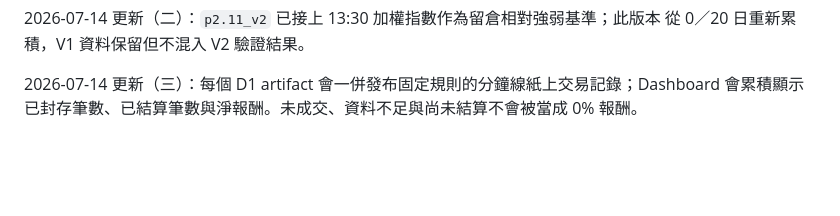
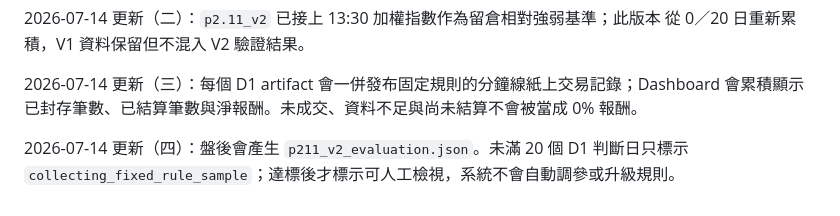
Before and after one commit to bedstv/tw-limitup-trading-playbook, a Markdown page: references/roadmap_next_steps.md, the part around the change. GitHub-like rendering; blank space fills up the shorter version.

Commit message:
docs: record paper trading evaluation gate

```diff
--- a/references/roadmap_next_steps.md
+++ b/references/roadmap_next_steps.md
@@ -235,3 +235,6 @@ forward paper-trading 資料。富果分 K 只回傳近 30 日，仍不構成 20
 
 2026-07-14 更新（三）：每個 D1 artifact 會一併發布固定規則的分鐘線紙上交易記錄；Dashboard
 會累積顯示已封存筆數、已結算筆數與淨報酬。未成交、資料不足與尚未結算不會被當成 0% 報酬。
+
+2026-07-14 更新（四）：盤後會產生 `p211_v2_evaluation.json`。未滿 20 個 D1 判斷日只標示
+`collecting_fixed_rule_sample`；達標後才標示可人工檢視，系統不會自動調參或升級規則。
```
